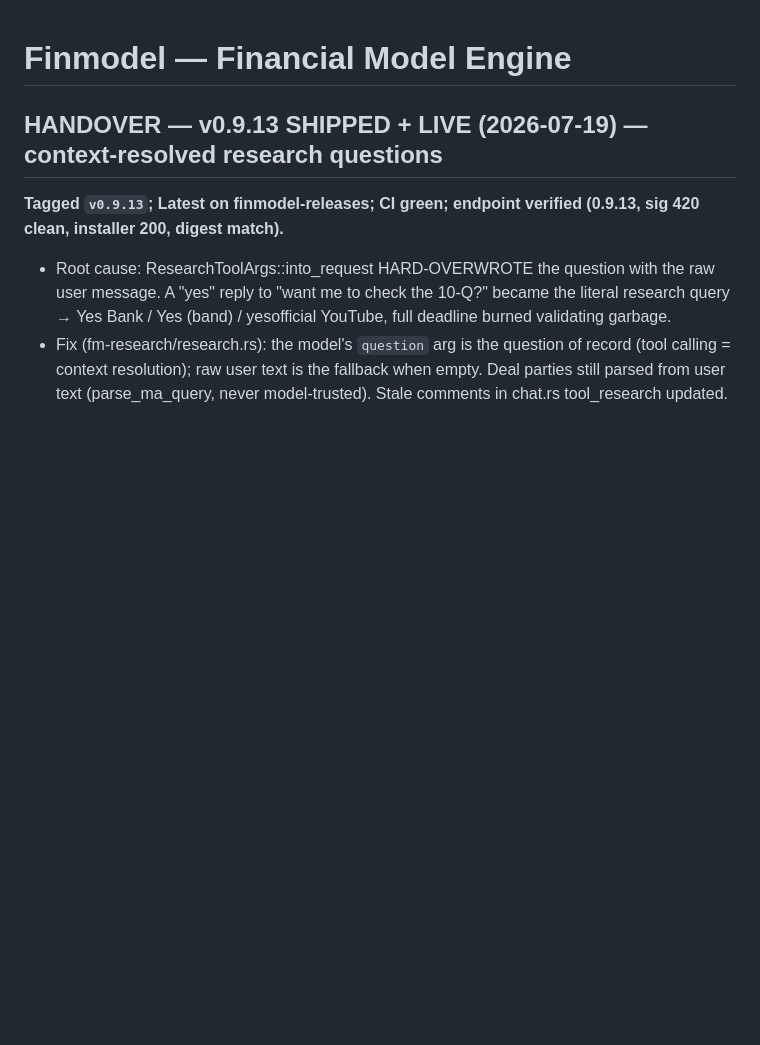
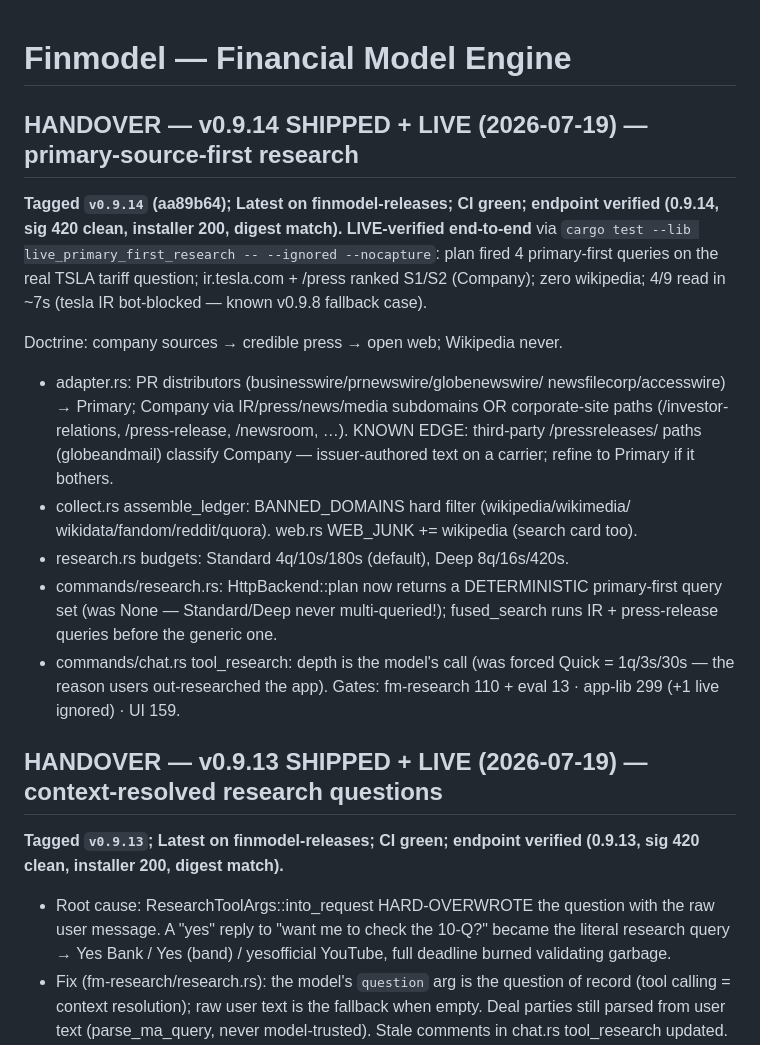
Before and after one commit to Knightwarrior911/finmodel-rust, a Markdown page: CLAUDE.md, the part around the change. GitHub-like rendering; blank space fills up the shorter version.

Commit message:
docs: mark v0.9.14 shipped (primary-source-first research)

```diff
--- a/CLAUDE.md
+++ b/CLAUDE.md
@@ -1,4 +1,29 @@
 # Finmodel — Financial Model Engine
+
+## HANDOVER — v0.9.14 SHIPPED + LIVE (2026-07-19) — primary-source-first research
+**Tagged `v0.9.14` (aa89b64); Latest on finmodel-releases; CI green; endpoint
+verified (0.9.14, sig 420 clean, installer 200, digest match). LIVE-verified
+end-to-end** via `cargo test --lib live_primary_first_research -- --ignored
+--nocapture`: plan fired 4 primary-first queries on the real TSLA tariff
+question; ir.tesla.com + /press ranked S1/S2 (Company); zero wikipedia; 4/9
+read in ~7s (tesla IR bot-blocked — known v0.9.8 fallback case).
+
+Doctrine: company sources → credible press → open web; Wikipedia never.
+- adapter.rs: PR distributors (businesswire/prnewswire/globenewswire/
+  newsfilecorp/accesswire) → Primary; Company via IR/press/news/media
+  subdomains OR corporate-site paths (/investor-relations, /press-release,
+  /newsroom, …). KNOWN EDGE: third-party /pressreleases/ paths (globeandmail)
+  classify Company — issuer-authored text on a carrier; refine to Primary if
+  it bothers.
+- collect.rs assemble_ledger: BANNED_DOMAINS hard filter (wikipedia/wikimedia/
+  wikidata/fandom/reddit/quora). web.rs WEB_JUNK += wikipedia (search card too).
+- research.rs budgets: Standard 4q/10s/180s (default), Deep 8q/16s/420s.
+- commands/research.rs: HttpBackend::plan now returns a DETERMINISTIC
+  primary-first query set (was None — Standard/Deep never multi-queried!);
+  fused_search runs IR + press-release queries before the generic one.
+- commands/chat.rs tool_research: depth is the model's call (was forced Quick
+  = 1q/3s/30s — the reason users out-researched the app).
+Gates: fm-research 110 + eval 13 · app-lib 299 (+1 live ignored) · UI 159.
 
 ## HANDOVER — v0.9.13 SHIPPED + LIVE (2026-07-19) — context-resolved research questions
 **Tagged `v0.9.13`; Latest on finmodel-releases; CI green; endpoint verified
```
